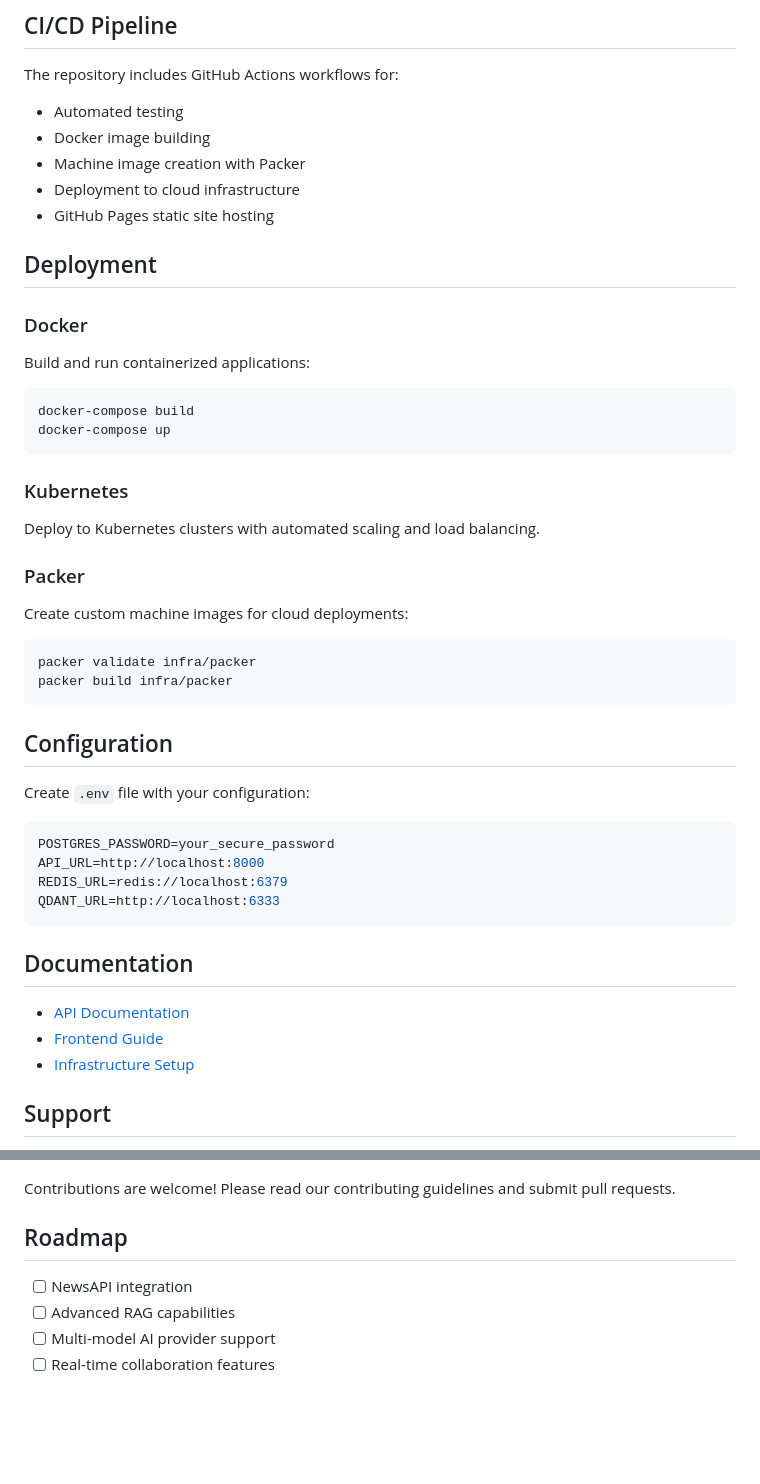
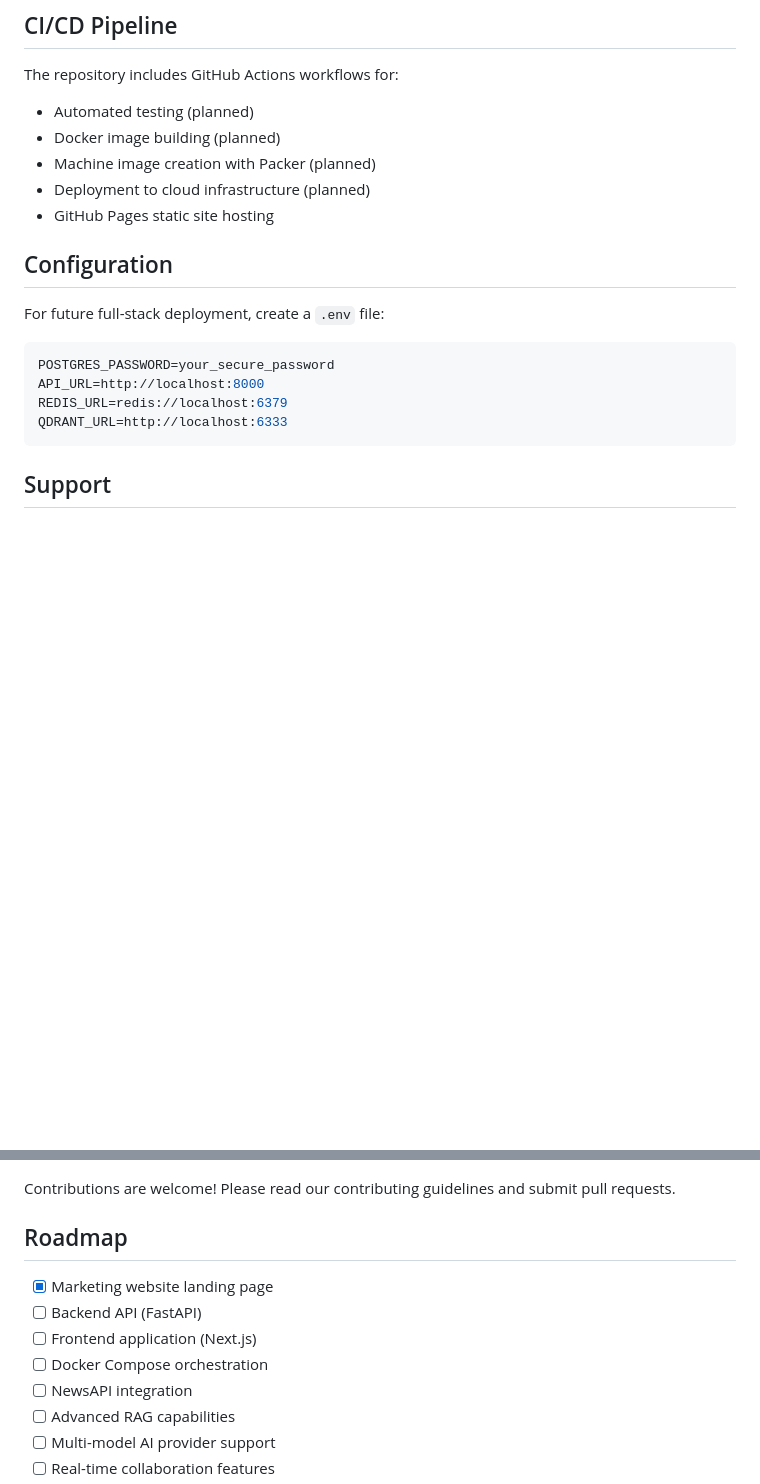
Before and after one commit to ivanm696/GitHub-Actions, a Markdown page: README.md, 2 parts joined by grey strips. GitHub-like rendering; blank space fills up the shorter version.

````diff
--- a/README.md
+++ b/README.md
@@ -100,46 +110,22 @@ Seamless integration with AI providers, storage systems, and external APIs.
 ## CI/CD Pipeline
 
 The repository includes GitHub Actions workflows for:
-- Automated testing
-- Docker image building
-- Machine image creation with Packer
-- Deployment to cloud infrastructure
+- Automated testing (planned)
+- Docker image building (planned)
+- Machine image creation with Packer (planned)
+- Deployment to cloud infrastructure (planned)
 - GitHub Pages static site hosting
-
-## Deployment
-
-### Docker
-Build and run containerized applications:
-```bash
-docker-compose build
-docker-compose up
-```
-
-### Kubernetes
-Deploy to Kubernetes clusters with automated scaling and load balancing.
-
-### Packer
-Create custom machine images for cloud deployments:
-```bash
-packer validate infra/packer
-packer build infra/packer
-```
 
 ## Configuration
 
-Create `.env` file with your configuration:
+For future full-stack deployment, create a `.env` file:
+
 ```env
 POSTGRES_PASSWORD=your_secure_password
 API_URL=http://localhost:8000
 REDIS_URL=redis://localhost:6379
-QDANT_URL=http://localhost:6333
+QDRANT_URL=http://localhost:6333
 ```
-
-## Documentation
-
-- [API Documentation](./apps/api/README.md)
-- [Frontend Guide](./apps/frontend/README.md)
-- [Infrastructure Setup](./infra/README.md)
 
 ## Support
 
@@ -157,6 +143,10 @@ Contributions are welcome! Please read our contributing guidelines and submit pu
 
 ## Roadmap
 
+- [x] Marketing website landing page
+- [ ] Backend API (FastAPI)
+- [ ] Frontend application (Next.js)
+- [ ] Docker Compose orchestration
 - [ ] NewsAPI integration
 - [ ] Advanced RAG capabilities
 - [ ] Multi-model AI provider support
````
Also changed, not shown: other parts of README.md (+59 -49 lines).
